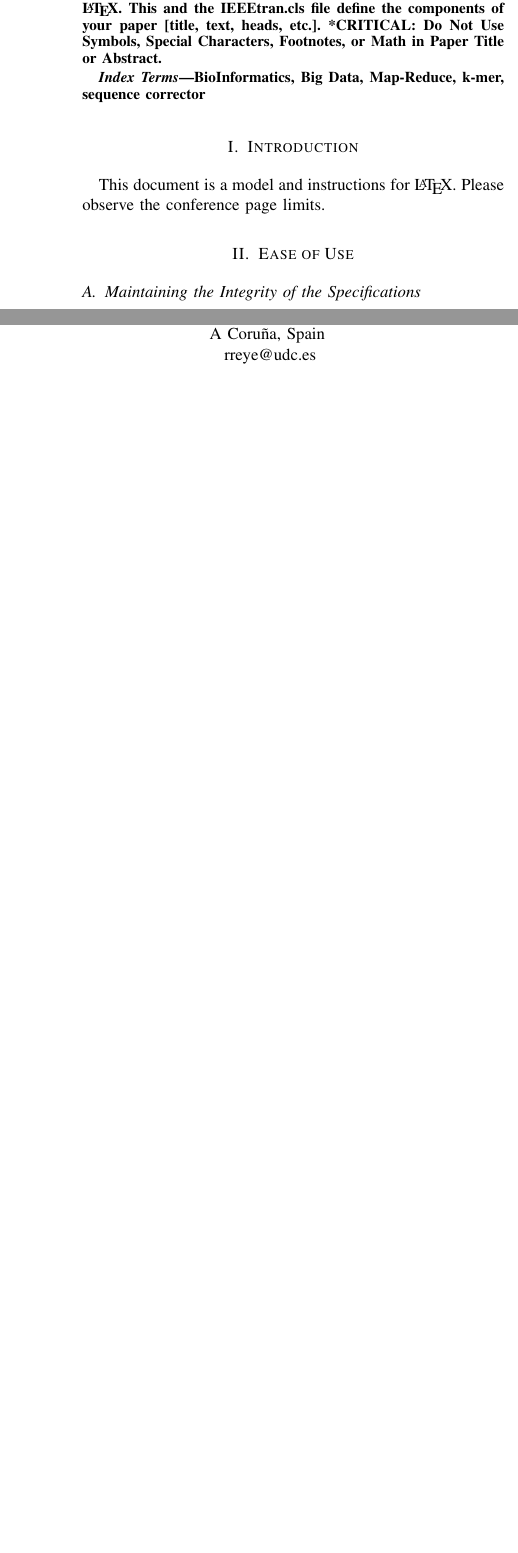
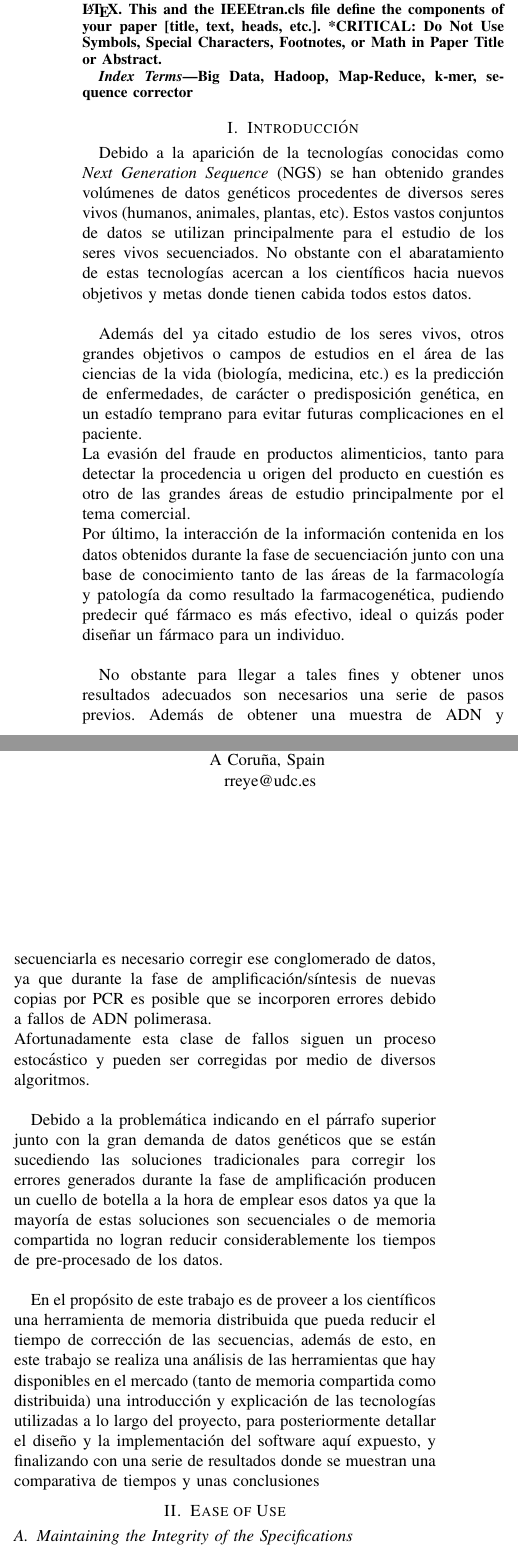
Before and after one commit to luislorenzom/hmusket, a LaTeX paper (paper/tfm_luis.lorenzom.tex): two parts of the columns of page 1 of 3 before the commit and two parts of the columns of page 1 of 4 after it, joined at a grey line, cut so that both start at the same text, the shorter picture padded with empty space. Compiled offline with pdfLaTeX.

Commit message:
Paper's introduction section added.

```diff
--- a/paper/tfm_luis.lorenzom.tex
+++ b/paper/tfm_luis.lorenzom.tex
@@ -12,7 +12,7 @@
     T\kern-.1667em\lower.7ex\hbox{E}\kern-.125emX}}
 \begin{document}
 
-\title{HMusket: k-mer spectrum corrector based on Hadoop}
+\title{HMusket: corrector de secuencias mediante el espectro k-mer basado en Hadoop}
 
 \author{\IEEEauthorblockN{1\textsuperscript{st} Luis Lorenzo Mosquera}
 \IEEEauthorblockA{\textit{Dpto. de ingeniería de computadores} \\
@@ -42,12 +42,26 @@ or Math in Paper Title or Abstract.
 \end{abstract}
 
 \begin{IEEEkeywords}
-BioInformatics, Big Data, Map-Reduce, k-mer, sequence corrector
+Big Data, Hadoop, Map-Reduce, k-mer, sequence corrector
 \end{IEEEkeywords}
 
-\section{Introduction}
-This document is a model and instructions for \LaTeX.
-Please observe the conference page limits.
+\section{Introducción}
+Debido a la aparición de la tecnologías conocidas como \textit{Next Generation Sequence} (NGS) se han obtenido grandes volúmenes de datos genéticos procedentes de diversos seres vivos (humanos, animales, plantas, etc). Estos vastos conjuntos de datos se utilizan principalmente para el estudio de los seres vivos secuenciados.
+No obstante con el abaratamiento de estas tecnologías acercan a los científicos hacia nuevos objetivos y metas donde tienen cabida todos estos datos.
+\\
+
+Además del ya citado estudio de los seres vivos, otros grandes objetivos o campos de estudios en el área de las ciencias de la vida (biología, medicina, etc.) es la predicción de enfermedades, de carácter o predisposición genética, en un estadío temprano para evitar futuras complicaciones en el paciente. \\
+La evasión del fraude en productos alimenticios, tanto para detectar la procedencia u origen del producto en cuestión es otro de las grandes áreas de estudio principalmente por el tema comercial.\\
+Por último, la interacción de la información contenida en los datos obtenidos durante la fase de secuenciación junto con una base de conocimiento tanto de las áreas de la farmacología y patología da como resultado la farmacogenética, pudiendo predecir qué fármaco es más efectivo, ideal o quizás poder diseñar un fármaco para un individuo.
+\\
+
+No obstante para llegar a tales fines y obtener unos resultados adecuados son necesarios una serie de pasos previos. Además de obtener una muestra de ADN y secuenciarla es necesario corregir ese conglomerado de datos, ya que durante la fase de amplificación/síntesis de nuevas copias por PCR es posible que se incorporen errores debido a fallos de ADN polimerasa.\\ Afortunadamente esta clase de fallos siguen un proceso estocástico y pueden ser corregidas por medio de diversos algoritmos.
+\\
+
+Debido a la problemática indicando en el párrafo superior junto con la gran demanda de datos genéticos que se están sucediendo las soluciones tradicionales para corregir los errores generados durante la fase de amplificación producen un cuello de botella a la hora de emplear esos datos ya que la mayoría de estas soluciones son secuenciales o de memoria compartida no logran reducir considerablemente los tiempos de pre-procesado de los datos.
+\\
+
+En el propósito de este trabajo es de proveer a los científicos una herramienta de memoria distribuida que pueda reducir el tiempo de corrección de las secuencias, además de esto, en este trabajo se realiza una análisis de las herramientas que hay disponibles en el mercado (tanto de memoria compartida como distribuida) una introducción y explicación de las tecnologías utilizadas a lo largo del proyecto, para posteriormente detallar el diseño y la implementación del software aquí expuesto, y finalizando con una serie de resultados donde se muestran una comparativa de tiempos y unas conclusiones
 
 \section{Ease of Use}
 
```
